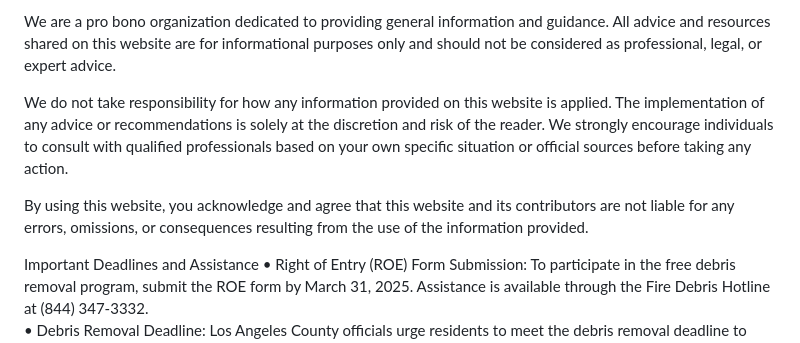
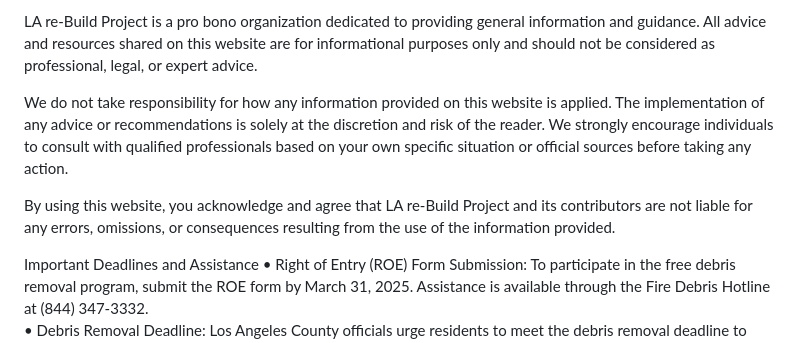
Before and after one commit to ProBonoEngineeringServicesAdvice/ProBonoEngineeringServicesAdvice.github.io, a Markdown page: README.md, the part around the change. Drawn GitHub-style.

```diff
--- a/README.md
+++ b/README.md
@@ -1,8 +1,8 @@
-We are a pro bono organization dedicated to providing general information and guidance. All advice and resources shared on this website are for informational purposes only and should not be considered as professional, legal, or expert advice.
+LA re-Build Project is a pro bono organization dedicated to providing general information and guidance. All advice and resources shared on this website are for informational purposes only and should not be considered as professional, legal, or expert advice.
 
 We do not take responsibility for how any information provided on this website is applied. The implementation of any advice or recommendations is solely at the discretion and risk of the reader. We strongly encourage individuals to consult with qualified professionals based on your own specific situation or official sources before taking any action.
 
-By using this website, you acknowledge and agree that this website and its contributors are not liable for any errors, omissions, or consequences resulting from the use of the information provided.
+By using this website, you acknowledge and agree that LA re-Build Project and its contributors are not liable for any errors, omissions, or consequences resulting from the use of the information provided.
 
 Important Deadlines and Assistance
 	•	Right of Entry (ROE) Form Submission: To participate in the free debris removal program, submit the ROE form by March 31, 2025. Assistance is available through the Fire Debris Hotline at (844) 347-3332.
```
